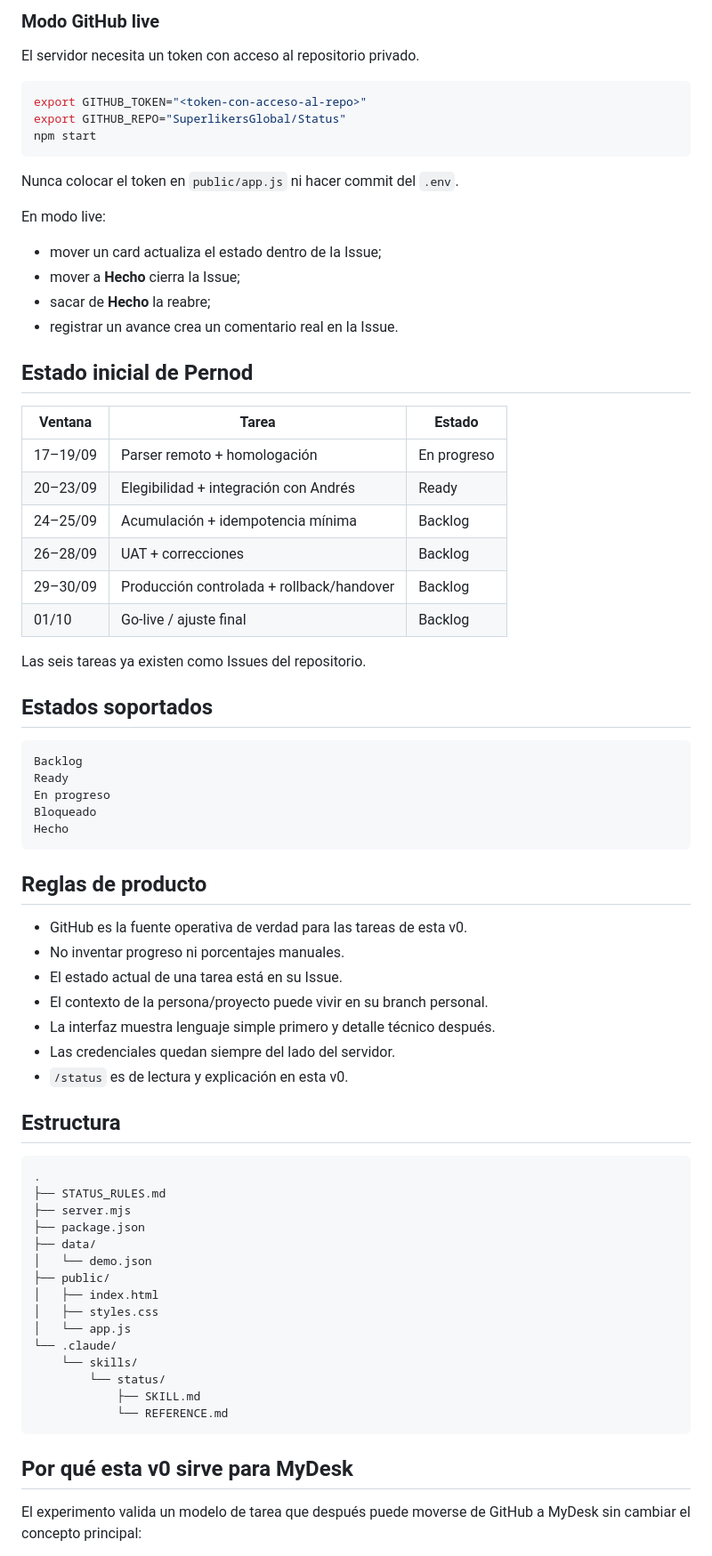
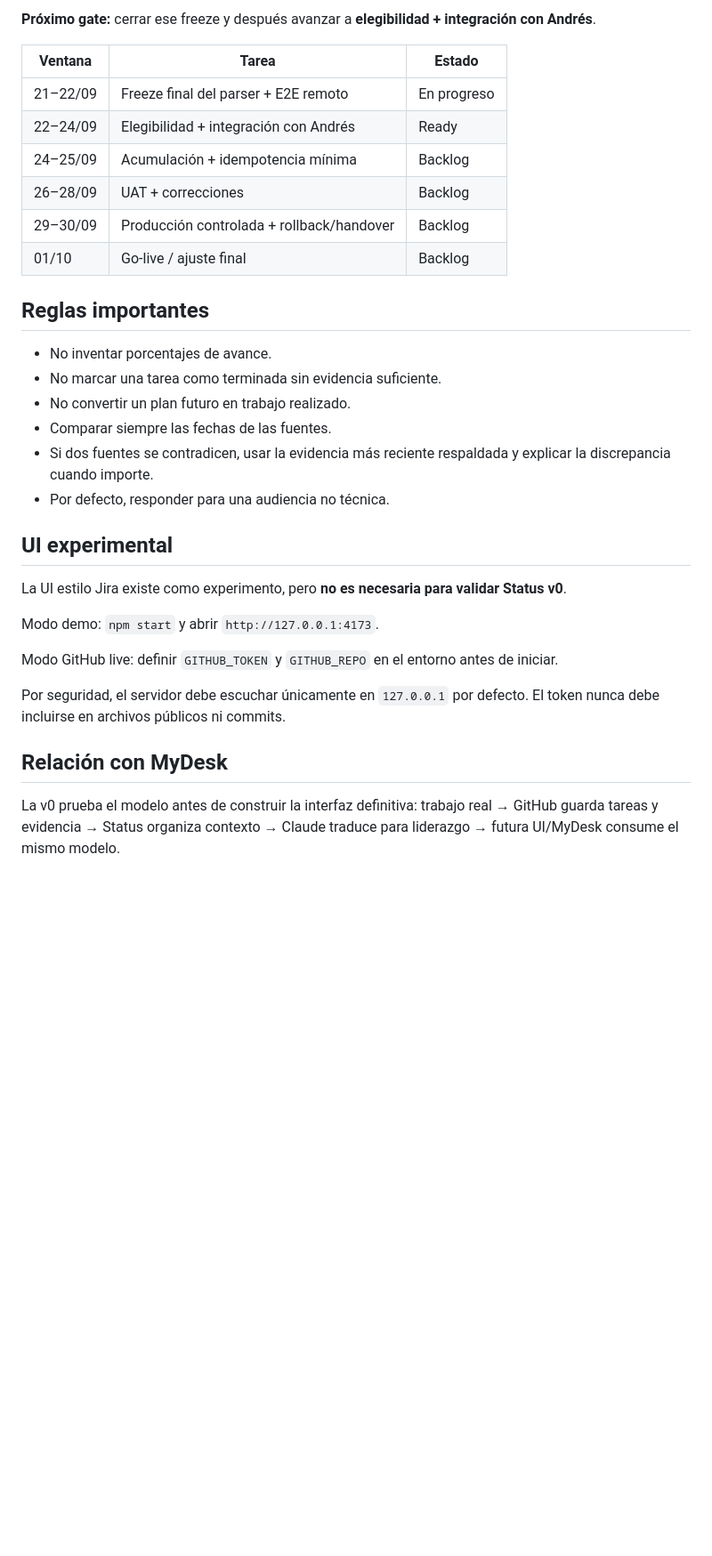
Before and after one commit to SuperlikersGlobal/Status, a Markdown page: README.md, the part around one of its changes. Shown at 89% size. Drawn GitHub-style; blank space fills up the shorter version.

````diff
--- a/README.md
+++ b/README.md
@@ -89,76 +43,34 @@ El tablero funciona visualmente y permite simular cambios durante la sesión, pe
-### Modo GitHub live
-
-El servidor necesita un token con acceso al repositorio privado.
-
-```bash
-export GITHUB_TOKEN="<token-con-acceso-al-repo>"
-export GITHUB_REPO="SuperlikersGlobal/Status"
-npm start
-```
-
-Nunca colocar el token en `public/app.js` ni hacer commit del `.env`.
-
-En modo live:
-
-- mover un card actualiza el estado dentro de la Issue;
-- mover a **Hecho** cierra la Issue;
-- sacar de **Hecho** la reabre;
-- registrar un avance crea un comentario real en la Issue.
-
-## Estado inicial de Pernod
+**Próximo gate:** cerrar ese freeze y después avanzar a **elegibilidad + integración con Andrés**.
 
 | Ventana | Tarea | Estado |
 |---|---|---|
-| 17–19/09 | Parser remoto + homologación | En progreso |
-| 20–23/09 | Elegibilidad + integración con Andrés | Ready |
+| 21–22/09 | Freeze final del parser + E2E remoto | En progreso |
+| 22–24/09 | Elegibilidad + integración con Andrés | Ready |
 | 24–25/09 | Acumulación + idempotencia mínima | Backlog |
 | 26–28/09 | UAT + correcciones | Backlog |
 | 29–30/09 | Producción controlada + rollback/handover | Backlog |
 | 01/10 | Go-live / ajuste final | Backlog |
 
-Las seis tareas ya existen como Issues del repositorio.
+## Reglas importantes
 
-## Estados soportados
+- No inventar porcentajes de avance.
+- No marcar una tarea como terminada sin evidencia suficiente.
+- No convertir un plan futuro en trabajo realizado.
+- Comparar siempre las fechas de las fuentes.
+- Si dos fuentes se contradicen, usar la evidencia más reciente respaldada y explicar la discrepancia cuando importe.
+- Por defecto, responder para una audiencia no técnica.
 
-```text
-Backlog
-Ready
-En progreso
-Bloqueado
-Hecho
-```
+## UI experimental
 
-## Reglas de producto
+La UI estilo Jira existe como experimento, pero **no es necesaria para validar Status v0**.
 
-- GitHub es la fuente operativa de verdad para las tareas de esta v0.
-- No inventar progreso ni porcentajes manuales.
-- El estado actual de una tarea está en su Issue.
-- El contexto de la persona/proyecto puede vivir en su branch personal.
-- La interfaz muestra lenguaje simple primero y detalle técnico después.
-- Las credenciales quedan siempre del lado del servidor.
-- `/status` es de lectura y explicación en esta v0.
+Modo demo: `npm start` y abrir `http://127.0.0.1:4173`.
 
-## Estructura
+Modo GitHub live: definir `GITHUB_TOKEN` y `GITHUB_REPO` en el entorno antes de iniciar.
 
-```text
-.
-├── STATUS_RULES.md
-├── server.mjs
-├── package.json
-├── data/
-│   └── demo.json
-├── public/
-│   ├── index.html
-│   ├── styles.css
-│   └── app.js
-└── .claude/
-    └── skills/
-        └── status/
-            ├── SKILL.md
-            └── REFERENCE.md
-```
+Por seguridad, el servidor debe escuchar únicamente en `127.0.0.1` por defecto. El token nunca debe incluirse en archivos públicos ni commits.
 
-## Por qué esta v0 sirve para MyDesk
+## Relación con MyDesk
 
-El experimento valida un modelo de tarea que después puede moverse de GitHub a MyDesk sin cambiar el concepto principal:
+La v0 prueba el modelo antes de construir la interfaz definitiva: trabajo real → GitHub guarda tareas y evidencia → Status organiza contexto → Claude traduce para liderazgo → futura UI/MyDesk consume el mismo modelo.
 
````
Also changed, not shown: other parts of README.md (+23 -83 lines).
